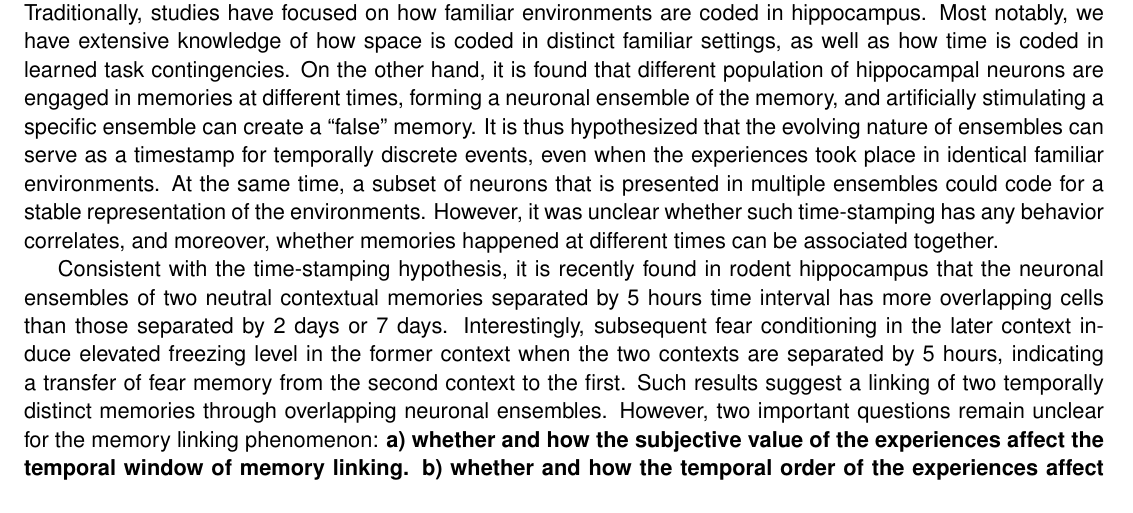
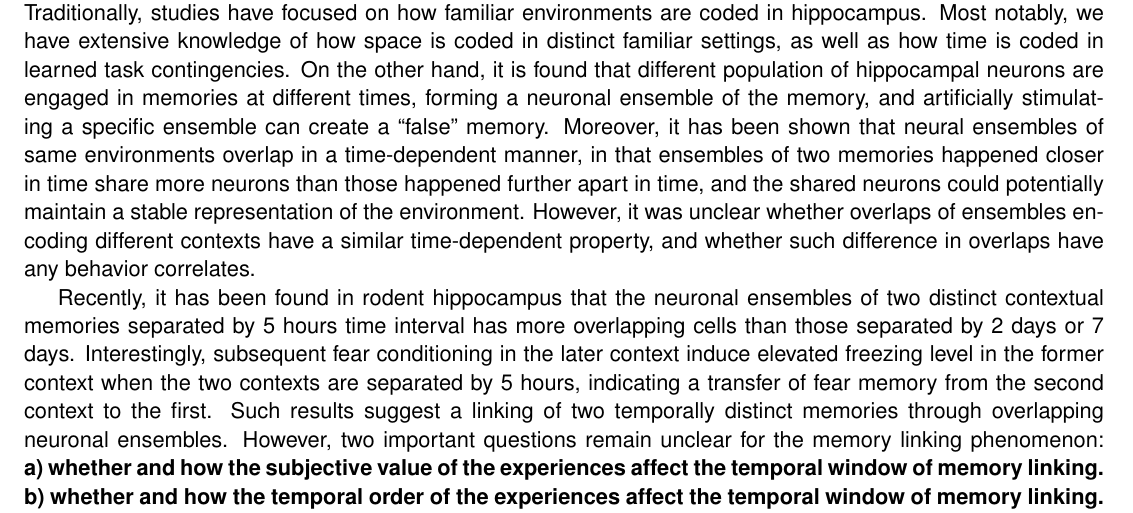
Before and after one commit to phildong/proposal, a LaTeX document (background.tex): part of page 1 of 2, cut so that both start at the same text. Compiled offline with pdfLaTeX.

Commit message:
take out 'time-stamping' hypothesis

```diff
--- a/background.tex
+++ b/background.tex
@@ -13,23 +13,24 @@ distinct familiar settings, as well as how time is coded in learned task
 contingencies. On the other hand, it is found that different population of
 hippocampal neurons are engaged in memories at different times, forming a
 neuronal ensemble of the memory, and artificially stimulating a specific
-ensemble can create a ``false'' memory. It is thus hypothesized that the
-evolving nature of ensembles can serve as a timestamp for temporally discrete
-events, even when the experiences took place in identical familiar environments.
-At the same time, a subset of neurons that is presented in multiple ensembles
-could code for a stable representation of the environments. However, it was
-unclear whether such time-stamping has any behavior correlates, and moreover,
-whether memories happened at different times can be associated together.
+ensemble can create a ``false'' memory. Moreover, it has been shown that neural
+ensembles of same environments overlap in a time-dependent manner, in that
+ensembles of two memories happened closer in time share more neurons than those
+happened further apart in time, and the shared neurons could potentially
+maintain a stable representation of the environment. However, it was unclear
+whether overlaps of ensembles encoding different contexts have a similar
+time-dependent property, and whether such difference in overlaps have any
+behavior correlates.
 
-Consistent with the time-stamping hypothesis, it is recently found in rodent
-hippocampus that the neuronal ensembles of two neutral contextual memories
-separated by 5 hours time interval has more overlapping cells than those
-separated by 2 days or 7 days. Interestingly, subsequent fear conditioning in
-the later context induce elevated freezing level in the former context when the
-two contexts are separated by 5 hours, indicating a transfer of fear memory from
-the second context to the first. Such results suggest a linking of two
-temporally distinct memories through overlapping neuronal ensembles. However,
-two important questions remain unclear for the memory linking phenomenon:
+Recently, it has been found in rodent hippocampus that the neuronal ensembles of
+two distinct contextual memories separated by 5 hours time interval has more
+overlapping cells than those separated by 2 days or 7 days. Interestingly,
+subsequent fear conditioning in the later context induce elevated freezing level
+in the former context when the two contexts are separated by 5 hours, indicating
+a transfer of fear memory from the second context to the first. Such results
+suggest a linking of two temporally distinct memories through overlapping
+neuronal ensembles. However, two important questions remain unclear for the
+memory linking phenomenon:
 \begin{inparaenum}[a)] \bfseries
 \item whether and how the subjective value of the experiences affect the
   temporal window of memory linking.
```
